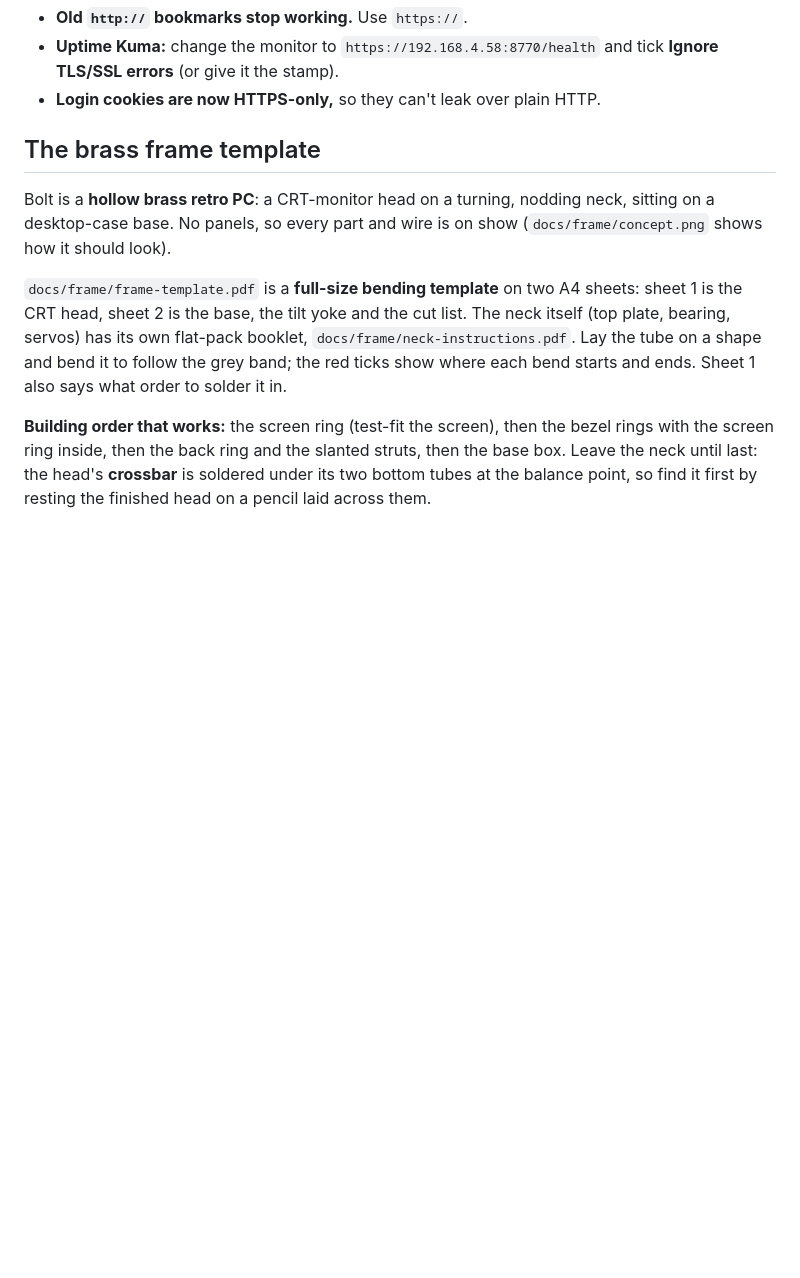
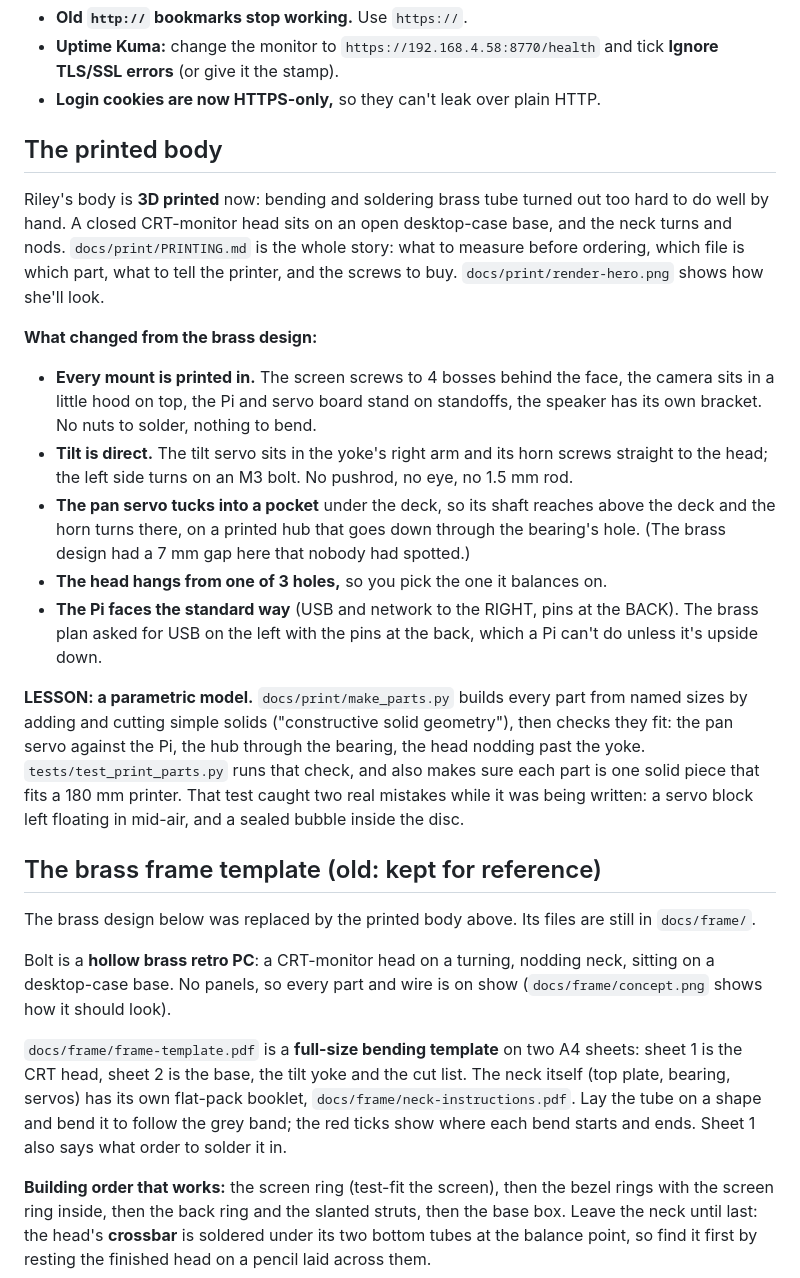
Before and after one commit to thatlukeguy1/robotFriend, a Markdown page: LEARN.md, the part around the change. Drawn GitHub-style; blank space fills up the shorter version.

```diff
--- a/LEARN.md
+++ b/LEARN.md
@@ -643,7 +643,41 @@ curl --cacert ~/robotFriend/pi/bolt-ca.crt https://192.168.4.58:8770/health
   tick **Ignore TLS/SSL errors** (or give it the stamp).
 - **Login cookies are now HTTPS-only,** so they can't leak over plain HTTP.
 
-## The brass frame template
+## The printed body
+
+Riley's body is **3D printed** now: bending and soldering brass tube turned out too hard to do
+well by hand. A closed CRT-monitor head sits on an open desktop-case base, and the neck turns
+and nods. `docs/print/PRINTING.md` is the whole story: what to measure before ordering, which
+file is which part, what to tell the printer, and the screws to buy. `docs/print/render-hero.png`
+shows how she'll look.
+
+**What changed from the brass design:**
+
+* **Every mount is printed in.** The screen screws to 4 bosses behind the face, the camera
+  sits in a little hood on top, the Pi and servo board stand on standoffs, the speaker has its
+  own bracket. No nuts to solder, nothing to bend.
+* **Tilt is direct.** The tilt servo sits in the yoke's right arm and its horn screws straight
+  to the head; the left side turns on an M3 bolt. No pushrod, no eye, no 1.5 mm rod.
+* **The pan servo tucks into a pocket** under the deck, so its shaft reaches above the deck
+  and the horn turns there, on a printed hub that goes down through the bearing's hole. (The
+  brass design had a 7 mm gap here that nobody had spotted.)
+* **The head hangs from one of 3 holes,** so you pick the one it balances on.
+* **The Pi faces the standard way** (USB and network to the RIGHT, pins at the BACK). The
+  brass plan asked for USB on the left with the pins at the back, which a Pi can't do
+  unless it's upside down.
+
+**LESSON: a parametric model.** `docs/print/make_parts.py` builds every part from named sizes
+by adding and cutting simple solids ("constructive solid geometry"), then checks they fit:
+the pan servo against the Pi, the hub through the bearing, the head nodding past the yoke.
+`tests/test_print_parts.py` runs that check, and also makes sure each part is one solid piece
+that fits a 180 mm printer. That test caught two real mistakes while it was being written: a
+servo block left floating in mid-air, and a sealed bubble inside the disc.
+
+## The brass frame template (old: kept for reference)
+
+The brass design below was replaced by the printed body above. Its files are still in
+`docs/frame/`.
+
 
 Bolt is a **hollow brass retro PC**: a CRT-monitor head on a turning, nodding neck, sitting
 on a desktop-case base. No panels, so every part and wire is on show
```
Also changed, not shown: docs/print/PRINTING.md (added, +97 -0 lines), docs/print/render-exploded.png (added), docs/print/render-front.png (added), docs/print/render-hero.png (added), docs/print/render-side.png (added), 14 other files.
